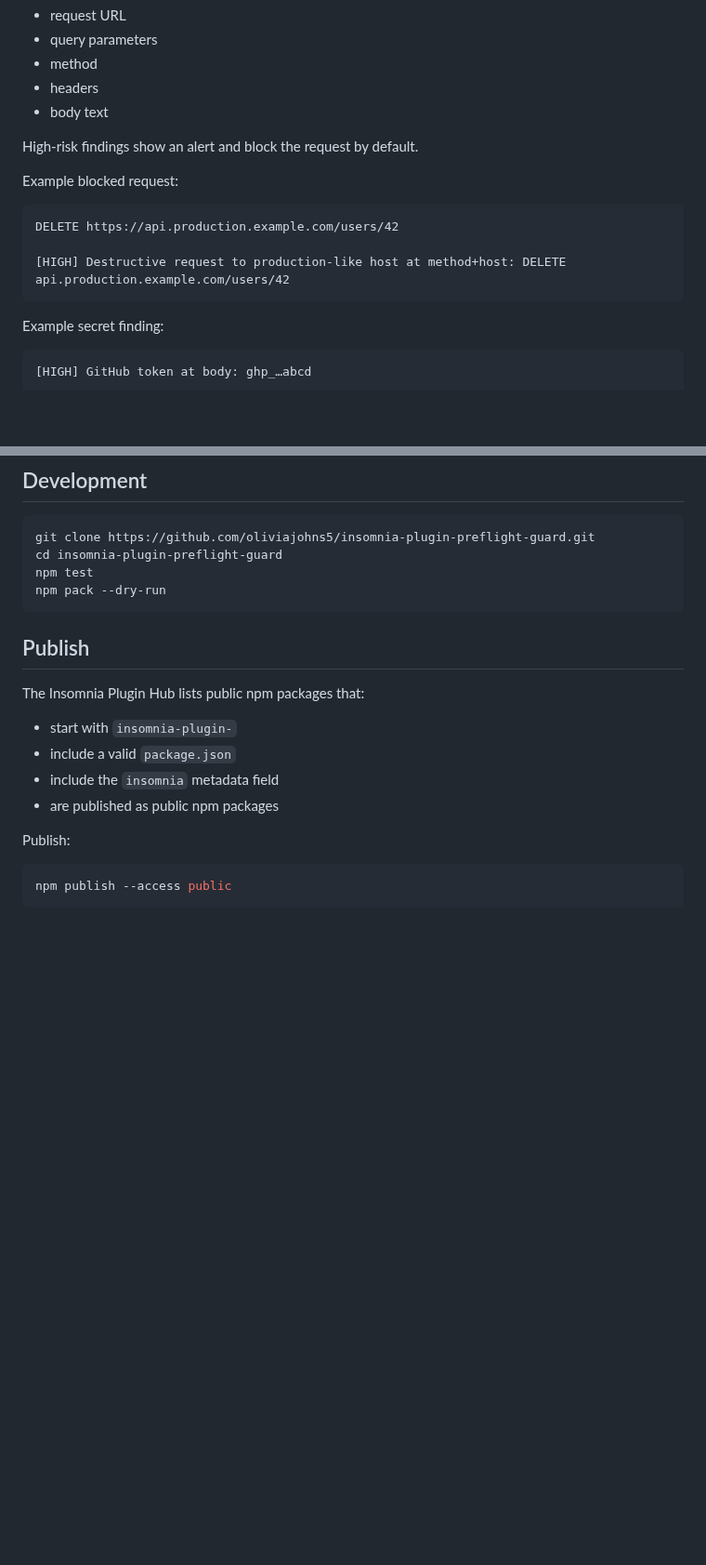
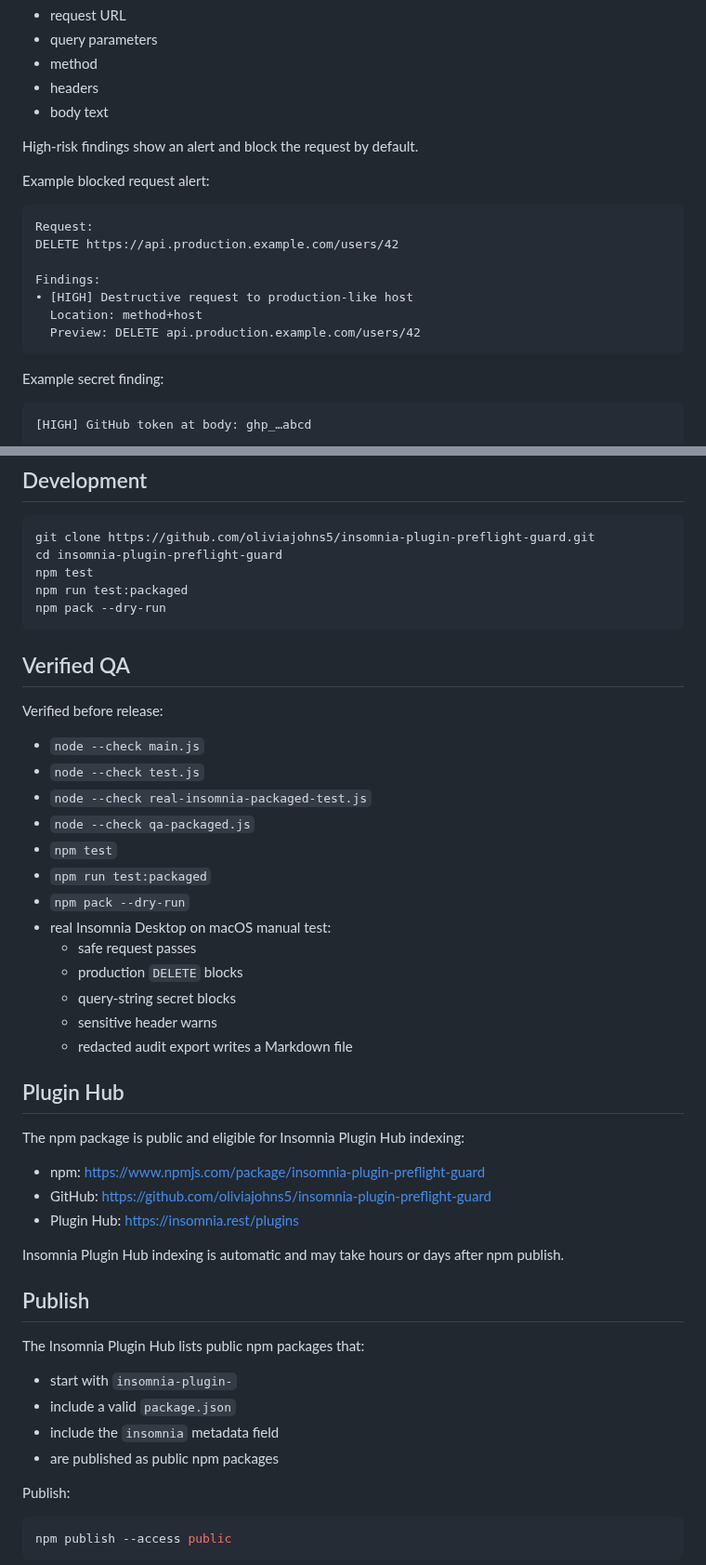
Before and after one commit to oliviajohns5/insomnia-plugin-preflight-guard, a Markdown page: README.md, 2 parts joined by grey strips. Shown at 93% size. GitHub-like rendering; blank space fills up the shorter version.

````diff
--- a/README.md
+++ b/README.md
@@ -83,12 +109,16 @@ Send requests normally. Before a risky request is sent, Preflight Guard analyzes
 
 High-risk findings show an alert and block the request by default.
 
-Example blocked request:
+Example blocked request alert:
 
 ```text
+Request:
 DELETE https://api.production.example.com/users/42
 
-[HIGH] Destructive request to production-like host at method+host: DELETE api.production.example.com/users/42
+Findings:
+• [HIGH] Destructive request to production-like host
+  Location: method+host
+  Preview: DELETE api.production.example.com/users/42
 ```
 
 Example secret finding:
@@ -152,8 +199,37 @@ Preflight Guard is local-only.
 git clone https://github.com/oliviajohns5/insomnia-plugin-preflight-guard.git
 cd insomnia-plugin-preflight-guard
 npm test
+npm run test:packaged
 npm pack --dry-run
 ```
+
+## Verified QA
+
+Verified before release:
+
+- `node --check main.js`
+- `node --check test.js`
+- `node --check real-insomnia-packaged-test.js`
+- `node --check qa-packaged.js`
+- `npm test`
+- `npm run test:packaged`
+- `npm pack --dry-run`
+- real Insomnia Desktop on macOS manual test:
+  - safe request passes
+  - production `DELETE` blocks
+  - query-string secret blocks
+  - sensitive header warns
+  - redacted audit export writes a Markdown file
+
+## Plugin Hub
+
+The npm package is public and eligible for Insomnia Plugin Hub indexing:
+
+- npm: https://www.npmjs.com/package/insomnia-plugin-preflight-guard
+- GitHub: https://github.com/oliviajohns5/insomnia-plugin-preflight-guard
+- Plugin Hub: https://insomnia.rest/plugins
+
+Insomnia Plugin Hub indexing is automatic and may take hours or days after npm publish.
 
 ## Publish
 
````
Also changed, not shown: other parts of README.md (+43 -0 lines), docs/assets/audit-action-menu.jpg (added), docs/assets/audit-exported.jpg (added), docs/assets/blocked-prod-delete.jpg (added), docs/assets/safe-request.jpg (added), docs/assets/sensitive-header-warning.jpg (added), 4 other files.
